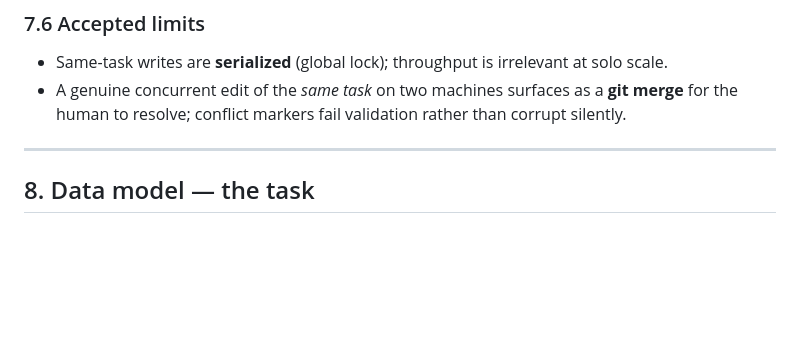
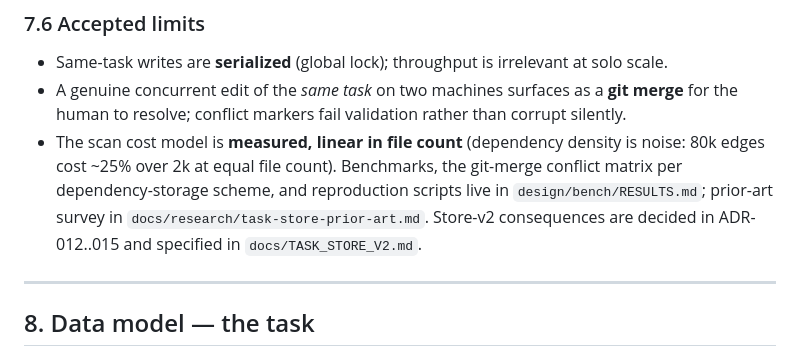
Before and after one commit to Treide1/taskkling, a Markdown page: PRD.md, the part around the change. Rendered like a GitHub page; blank space fills up the shorter version.

```diff
--- a/PRD.md
+++ b/PRD.md
@@ -213,6 +213,11 @@ longer alive is reclaimable, so a crashed process cannot wedge the repo.
 - Same-task writes are **serialized** (global lock); throughput is irrelevant at solo scale.
 - A genuine concurrent edit of the *same task* on two machines surfaces as a **git merge** for the
   human to resolve; conflict markers fail validation rather than corrupt silently.
+- The scan cost model is **measured, linear in file count** (dependency density is noise: 80k
+  edges cost ~25% over 2k at equal file count). Benchmarks, the git-merge conflict matrix per
+  dependency-storage scheme, and reproduction scripts live in `design/bench/RESULTS.md`;
+  prior-art survey in `docs/research/task-store-prior-art.md`. Store-v2 consequences are decided
+  in ADR-012..015 and specified in `docs/TASK_STORE_V2.md`.
 
 ---
 
```
Also changed, not shown: design/bench/RESULTS.md (+8 -3 lines), docs/research/task-store-prior-art.md (+6 -0 lines).
